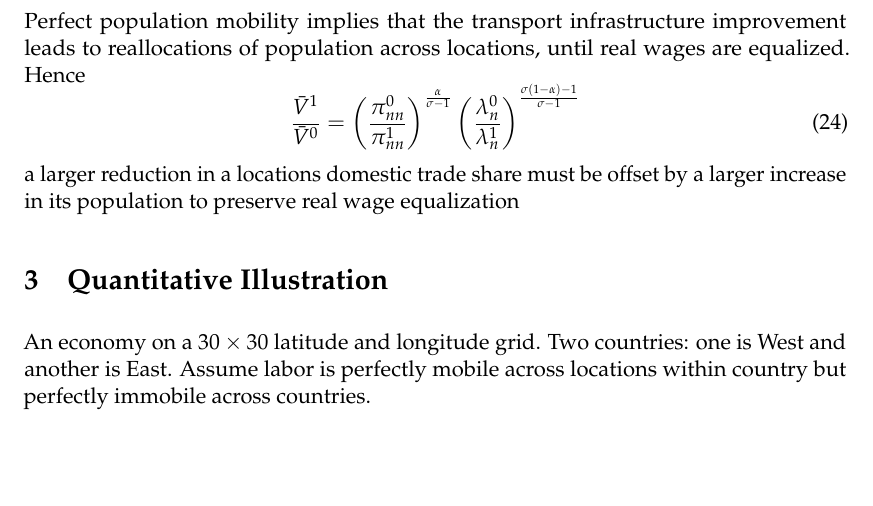
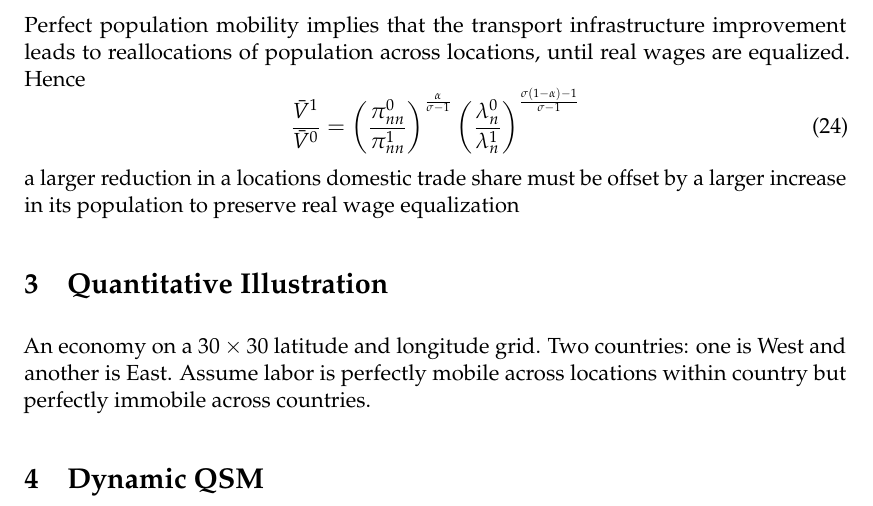
Before and after one commit to jianqih/RepQSE, a LaTeX document (model.tex): part of page 5 of 5, cut so that both start at the same text, the shorter picture padded with empty space. Compiled offline with pdfLaTeX.

Commit message:
alg improvement

```diff
--- a/model.tex
+++ b/model.tex
@@ -336,6 +336,10 @@ Two countries: one is West and another is East.
 Assume labor is perfectly mobile across locations within country but perfectly immobile across countries.
 
 
+\section{Dynamic QSM}
+
+
+
 
 
 
```
Also changed, not shown: Figures/a.pdf, Figures/c.pdf, Figures/c_lev.pdf, Figures/cc.pdf, Figures/cc_lev.pdf, Figures/initial.pdf, README.md, model.pdf, 8 other files.
